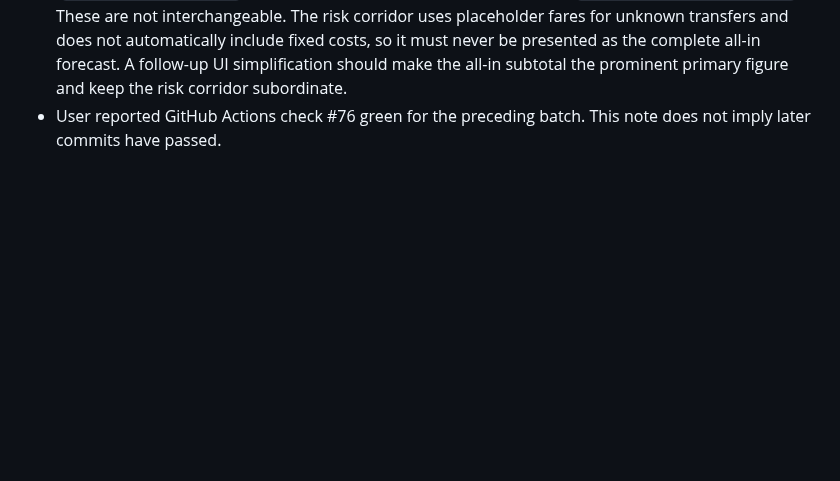
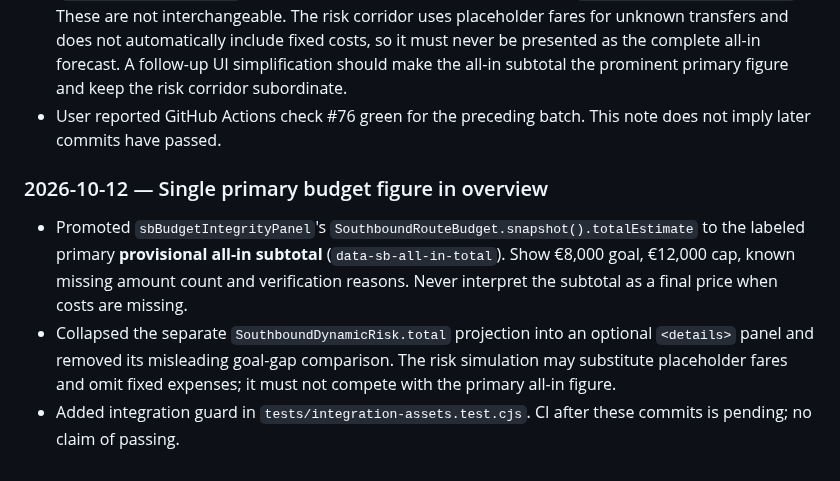
Before and after one commit to michigblino/Southbound, a Markdown page: AI_HANDOFF_AND_AUDIT.md, the part around the change. GitHub-like rendering; blank space fills up the shorter version.

Commit message:
docs: explain authoritative provisional budget and secondary risk simulation

```diff
--- a/AI_HANDOFF_AND_AUDIT.md
+++ b/AI_HANDOFF_AND_AUDIT.md
@@ -225,3 +225,9 @@ Decision: DOCUMENT ONLY, DO NOT IMPLEMENT YET.
 - Added integration regression guard in `tests/integration-assets.test.cjs`. CI results for this commit must still be checked.
 - The overview deliberately shows **two different numbers**: a unified provisional all-in subtotal (`sbBudgetIntegrityPanel`) and a separate heuristic price-risk corridor (`SouthboundDynamicRisk.total`). These are not interchangeable. The risk corridor uses placeholder fares for unknown transfers and does not automatically include fixed costs, so it must never be presented as the complete all-in forecast. A follow-up UI simplification should make the all-in subtotal the prominent primary figure and keep the risk corridor subordinate.
 - User reported GitHub Actions check #76 green for the preceding batch. This note does not imply later commits have passed.
+
+### 2026-10-12 — Single primary budget figure in overview
+
+- Promoted `sbBudgetIntegrityPanel`'s `SouthboundRouteBudget.snapshot().totalEstimate` to the labeled primary **provisional all-in subtotal** (`data-sb-all-in-total`). Show €8,000 goal, €12,000 cap, known missing amount count and verification reasons. Never interpret the subtotal as a final price when costs are missing.
+- Collapsed the separate `SouthboundDynamicRisk.total` projection into an optional `<details>` panel and removed its misleading goal-gap comparison. The risk simulation may substitute placeholder fares and omit fixed expenses; it must not compete with the primary all-in figure.
+- Added integration guard in `tests/integration-assets.test.cjs`. CI after these commits is pending; no claim of passing.
```
